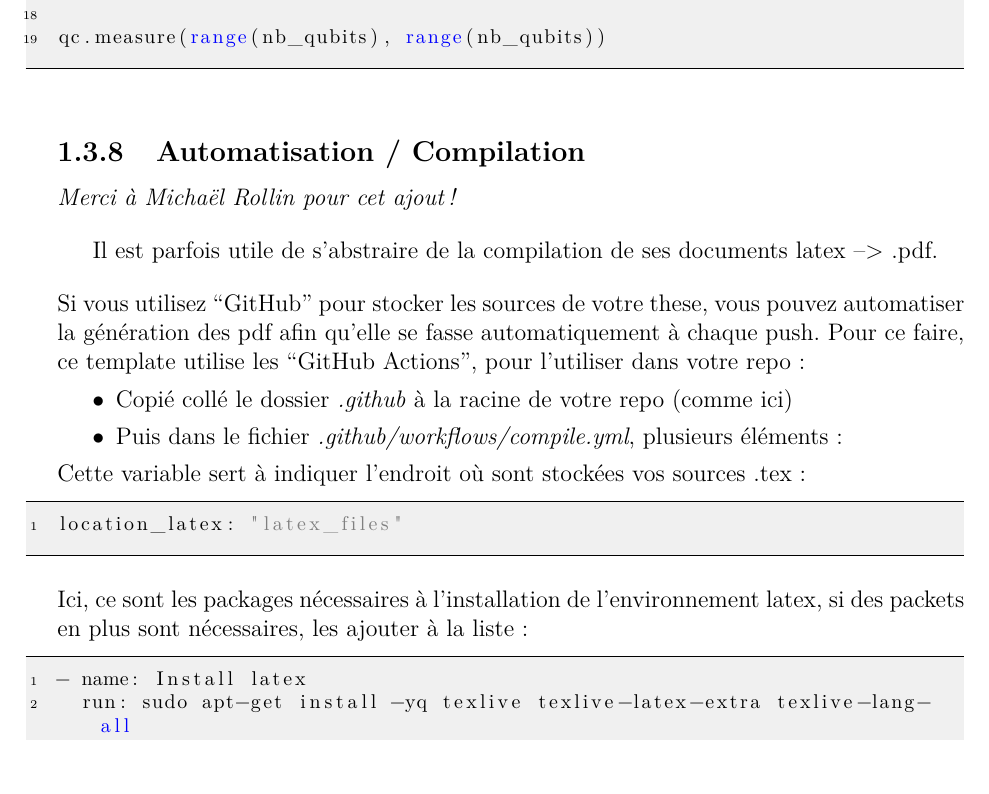
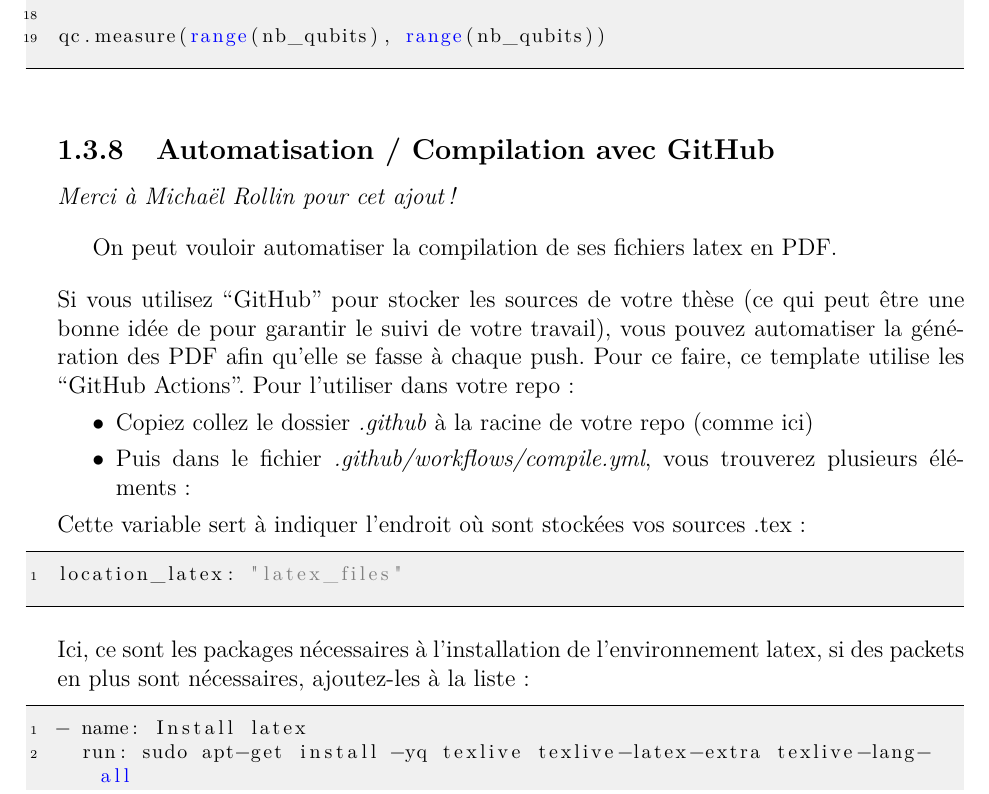
Before and after one commit to aberut/latex-thesis-template, a LaTeX thesis (latex_files/compilation_chapitre1.tex, which reads latex_files/Chapitre1/chapitre1.tex): part of page 10 of 13, cut so that both start at the same text. Compiled offline with pdfLaTeX.

Commit message:
Test de la compilation automatique

```diff
--- a/latex_files/Chapitre1/chapitre1.tex
+++ b/latex_files/Chapitre1/chapitre1.tex
@@ -317,23 +317,24 @@ while i < nb_qubits:
 qc.measure(range(nb_qubits), range(nb_qubits))
 \end{lstlisting}
 
-\subsection{Automatisation / Compilation}
+\subsection{Automatisation / Compilation avec GitHub}
 \label{chap1:sec:exemple_compilation}
 
 \noindent\textit{Merci à Michaël Rollin pour cet ajout !}\bigskip
 
-Il est parfois utile de s'abstraire de la compilation de ses documents latex --> .pdf.\bigskip
+On peut vouloir automatiser la compilation de ses fichiers latex en PDF.\bigskip
 
-\noindent Si vous utilisez ``GitHub'' pour stocker les sources de votre these, vous pouvez automatiser la génération des pdf afin qu'elle se fasse automatiquement à chaque push. Pour ce faire, ce template utilise les ``GitHub Actions'', pour l'utiliser dans votre repo :
+\noindent Si vous utilisez ``GitHub'' pour stocker les sources de votre thèse (ce qui peut être une bonne idée de pour garantir le suivi de votre travail), vous pouvez automatiser la génération des PDF afin qu'elle se fasse à chaque push. Pour ce faire, ce template utilise les ``GitHub Actions''.
+Pour l'utiliser dans votre repo :
 \begin{itemize}
-\item[$\bullet$] Copié collé le dossier \textit{.github} à la racine de votre repo (comme ici)
-\item[$\bullet$] Puis dans le fichier \textit{.github/workflows/compile.yml}, plusieurs éléments :
+\item[$\bullet$] Copiez collez le dossier \textit{.github} à la racine de votre repo (comme ici)
+\item[$\bullet$] Puis dans le fichier \textit{.github/workflows/compile.yml}, vous trouverez plusieurs éléments :
 \end{itemize}
 Cette variable sert à indiquer l'endroit où sont stockées vos sources .tex :
 \begin{lstlisting}
 location_latex: "latex_files"
 \end{lstlisting}
-Ici, ce sont les packages nécessaires à l'installation de l'environnement latex, si des packets en plus sont nécessaires, les ajouter à la liste :
+Ici, ce sont les packages nécessaires à l'installation de l'environnement latex, si des packets en plus sont nécessaires, ajoutez-les à la liste :
 \begin{lstlisting}
 - name: Install latex
   run: sudo apt-get install -yq texlive texlive-latex-extra texlive-lang-all
```
Also changed, not shown: latex_files/Chapitre1/chapitre1.tex (2 more changed lines).
